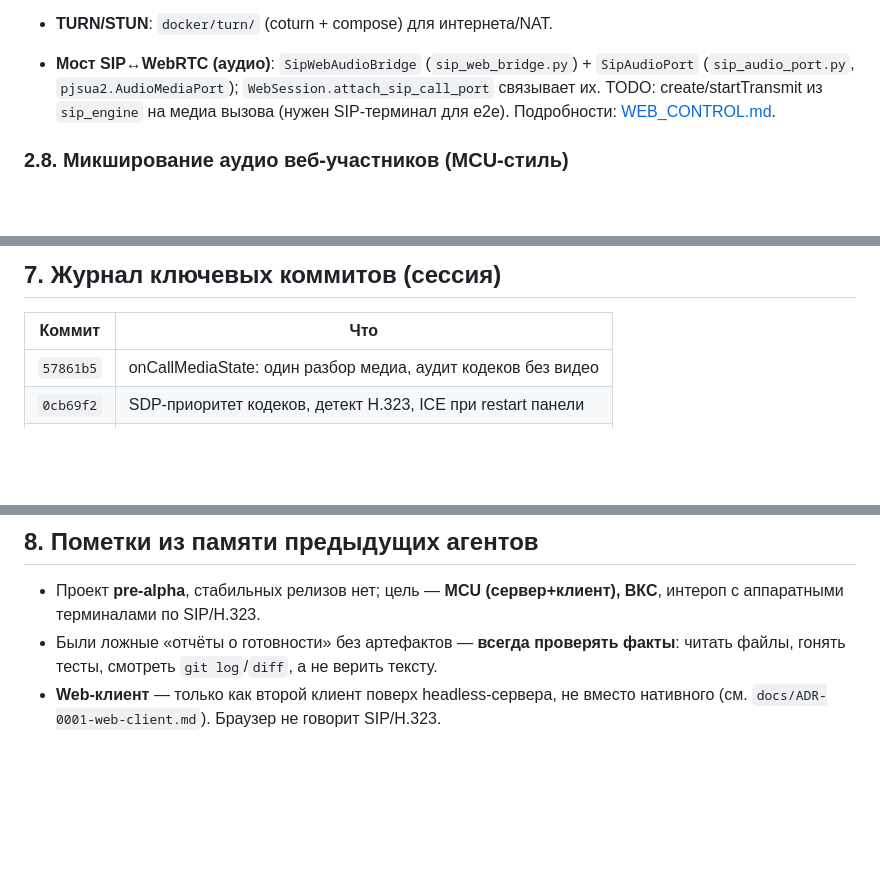
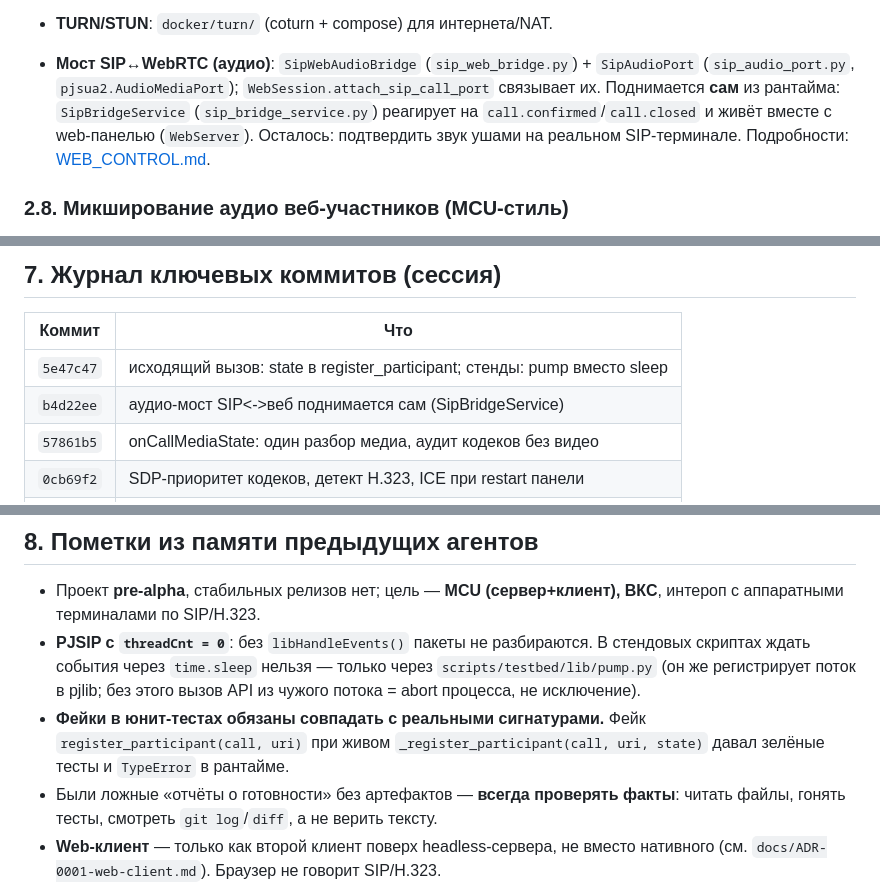
Before and after one commit to DrFaustos/MCU, a Markdown page: docs/AI_CONTEXT.md, 3 parts joined by grey strips. Rendered like a GitHub page; blank space fills up the shorter version.

Commit message:
docs(ai): pump вместо sleep, фейки = реальные сигнатуры, мост без TODO

```diff
--- a/docs/AI_CONTEXT.md
+++ b/docs/AI_CONTEXT.md
@@ -154,8 +154,10 @@
 * **TURN/STUN**: `docker/turn/` (coturn + compose) для интернета/NAT.
 * **Мост SIP↔WebRTC (аудио)**: `SipWebAudioBridge` (`sip_web_bridge.py`) +
   `SipAudioPort` (`sip_audio_port.py`, `pjsua2.AudioMediaPort`);
-  `WebSession.attach_sip_call_port` связывает их. TODO: create/startTransmit
-  из `sip_engine` на медиа вызова (нужен SIP-терминал для e2e).
+  `WebSession.attach_sip_call_port` связывает их. Поднимается **сам** из
+  рантайма: `SipBridgeService` (`sip_bridge_service.py`) реагирует на
+  `call.confirmed`/`call.closed` и живёт вместе с web-панелью (`WebServer`).
+  Осталось: подтвердить звук ушами на реальном SIP-терминале.
 Подробности: [WEB_CONTROL.md](WEB_CONTROL.md).
 
 
@@ -346,6 +348,8 @@ pytest'ом. Фикстуры в раннер не заводим; подмен
 
 | Коммит | Что |
 |--------|-----|
+| `5e47c47` | исходящий вызов: state в register_participant; стенды: pump вместо sleep |
+| `b4d22ee` | аудио-мост SIP<->веб поднимается сам (SipBridgeService) |
 | `57861b5` | onCallMediaState: один разбор медиа, аудит кодеков без видео |
 | `0cb69f2` | SDP-приоритет кодеков, детект H.323, ICE при restart панели |
 | `8a409f2` | диагностика падений: MessageBox + лог рядом с .exe |
@@ -376,6 +380,13 @@ pytest'ом. Фикстуры в раннер не заводим; подмен
 
 - Проект **pre-alpha**, стабильных релизов нет; цель — **MCU (сервер+клиент),
   ВКС**, интероп с аппаратными терминалами по SIP/H.323.
+- **PJSIP с `threadCnt = 0`**: без `libHandleEvents()` пакеты не разбираются.
+  В стендовых скриптах ждать события через `time.sleep` нельзя — только через
+  `scripts/testbed/lib/pump.py` (он же регистрирует поток в pjlib; без этого
+  вызов API из чужого потока = abort процесса, не исключение).
+- **Фейки в юнит-тестах обязаны совпадать с реальными сигнатурами.** Фейк
+  `register_participant(call, uri)` при живом `_register_participant(call,
+  uri, state)` давал зелёные тесты и `TypeError` в рантайме.
 - Были ложные «отчёты о готовности» без артефактов — **всегда проверять факты**:
   читать файлы, гонять тесты, смотреть `git log`/`diff`, а не верить тексту.
 - **Web-клиент** — только как второй клиент поверх headless-сервера, не вместо
```
